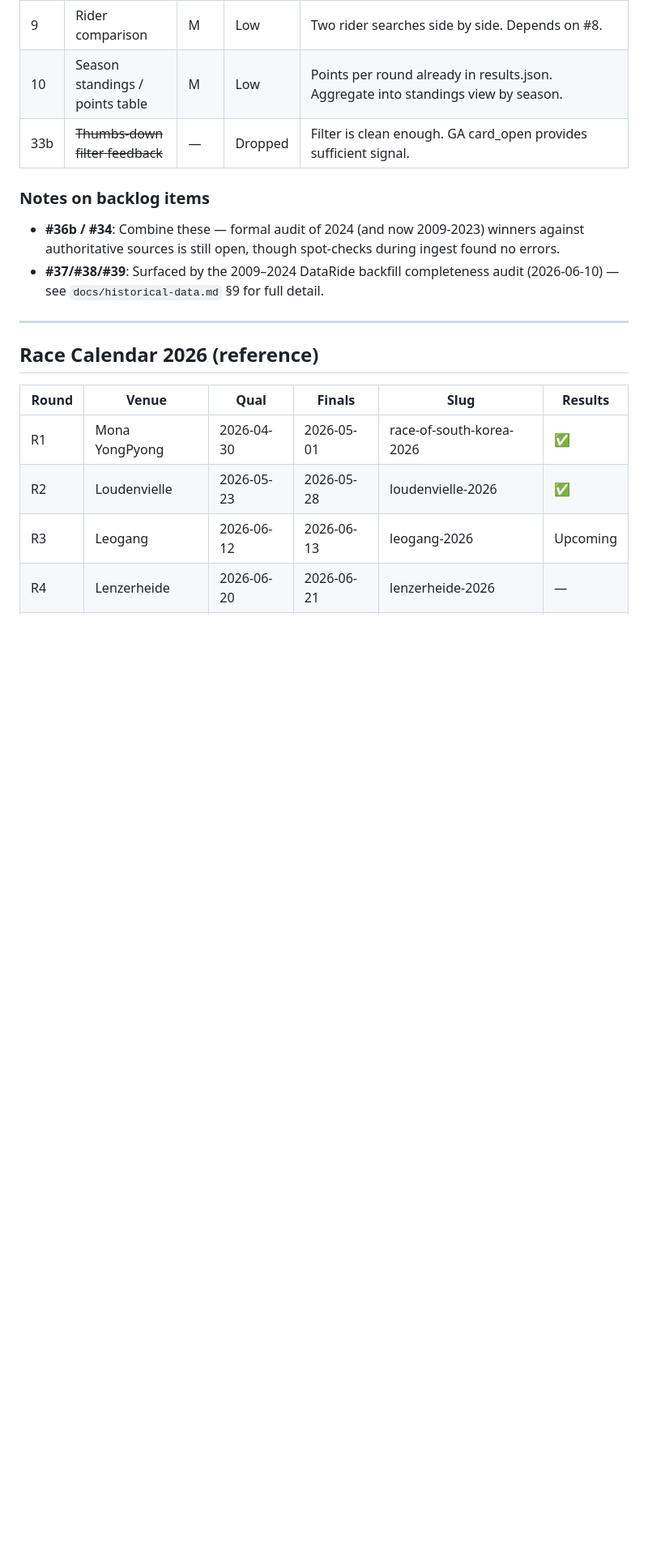
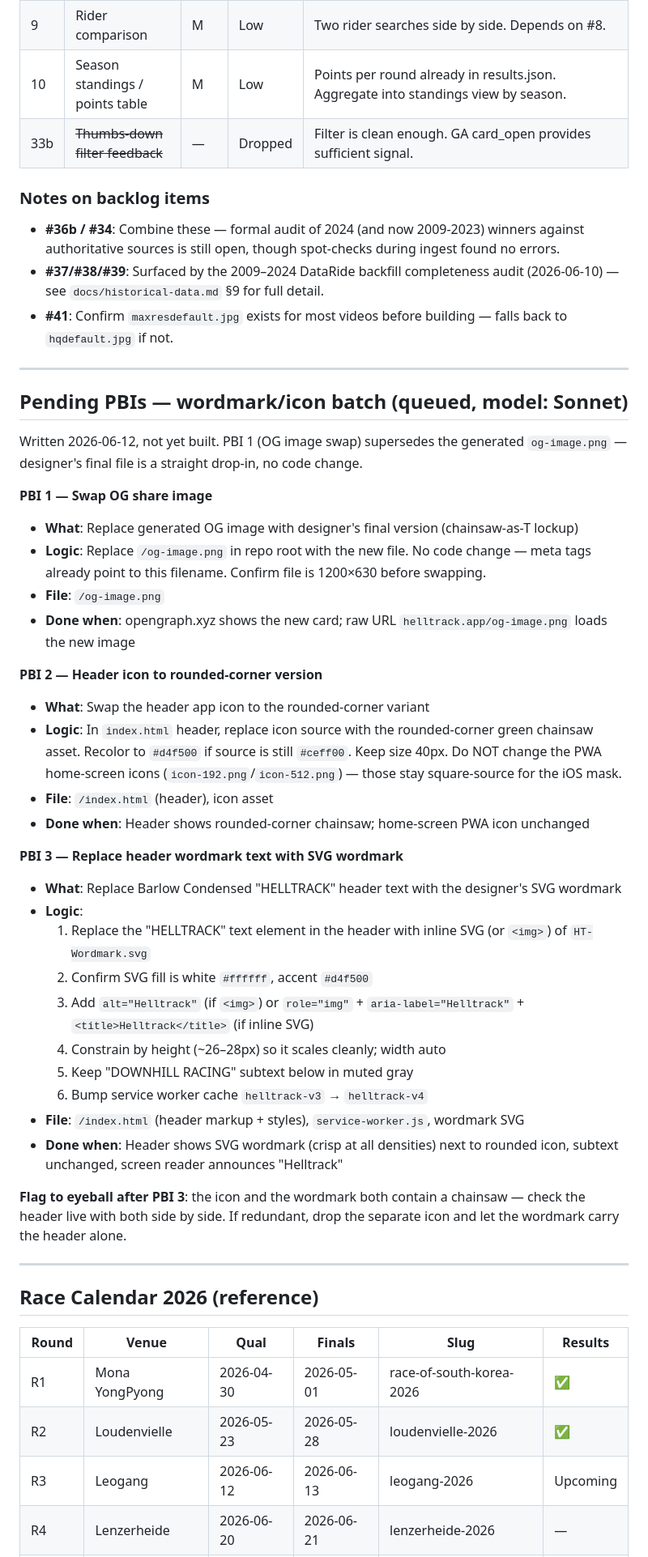
Before and after one commit to bscharenberg/helltrack, a Markdown page: docs/punchlist.md, the part around one of its changes. Shown at 81% size. Rendered like a GitHub page; blank space fills up the shorter version.

Commit message:
docs: update punchlist - mark icon/header/OG branding done, add #41 dynamic OG worker, queue wordmark PBI batch

```diff
--- a/docs/punchlist.md
+++ b/docs/punchlist.md
@@ -85,6 +87,39 @@
 ### Notes on backlog items
 - **#36b / #34**: Combine these — formal audit of 2024 (and now 2009-2023) winners against authoritative sources is still open, though spot-checks during ingest found no errors.
 - **#37/#38/#39**: Surfaced by the 2009–2024 DataRide backfill completeness audit (2026-06-10) — see `docs/historical-data.md` §9 for full detail.
+- **#41**: Confirm `maxresdefault.jpg` exists for most videos before building — falls back to `hqdefault.jpg` if not.
+
+---
+
+## Pending PBIs — wordmark/icon batch (queued, model: Sonnet)
+
+Written 2026-06-12, not yet built. PBI 1 (OG image swap) supersedes the generated `og-image.png` — designer's final file is a straight drop-in, no code change.
+
+**PBI 1 — Swap OG share image**
+- **What**: Replace generated OG image with designer's final version (chainsaw-as-T lockup)
+- **Logic**: Replace `/og-image.png` in repo root with the new file. No code change — meta tags already point to this filename. Confirm file is 1200×630 before swapping.
+- **File**: `/og-image.png`
+- **Done when**: opengraph.xyz shows the new card; raw URL `helltrack.app/og-image.png` loads the new image
+
+**PBI 2 — Header icon to rounded-corner version**
+- **What**: Swap the header app icon to the rounded-corner variant
+- **Logic**: In `index.html` header, replace icon source with the rounded-corner green chainsaw asset. Recolor to `#d4f500` if source is still `#ceff00`. Keep size 40px. Do NOT change the PWA home-screen icons (`icon-192.png`/`icon-512.png`) — those stay square-source for the iOS mask.
+- **File**: `/index.html` (header), icon asset
+- **Done when**: Header shows rounded-corner chainsaw; home-screen PWA icon unchanged
+
+**PBI 3 — Replace header wordmark text with SVG wordmark**
+- **What**: Replace Barlow Condensed "HELLTRACK" header text with the designer's SVG wordmark
+- **Logic**:
+  1. Replace the "HELLTRACK" text element in the header with inline SVG (or `<img>`) of `HT-Wordmark.svg`
+  2. Confirm SVG fill is white `#ffffff`, accent `#d4f500`
+  3. Add `alt="Helltrack"` (if `<img>`) or `role="img"` + `aria-label="Helltrack"` + `<title>Helltrack</title>` (if inline SVG)
+  4. Constrain by height (~26–28px) so it scales cleanly; width auto
+  5. Keep "DOWNHILL RACING" subtext below in muted gray
+  6. Bump service worker cache `helltrack-v3` → `helltrack-v4`
+- **File**: `/index.html` (header markup + styles), `service-worker.js`, wordmark SVG
+- **Done when**: Header shows SVG wordmark (crisp at all densities) next to rounded icon, subtext unchanged, screen reader announces "Helltrack"
+
+**Flag to eyeball after PBI 3**: the icon and the wordmark both contain a chainsaw — check the header live with both side by side. If redundant, drop the separate icon and let the wordmark carry the header alone.
 
 ---
 
```
Also changed, not shown: other parts of docs/punchlist.md (+4 -2 lines).
